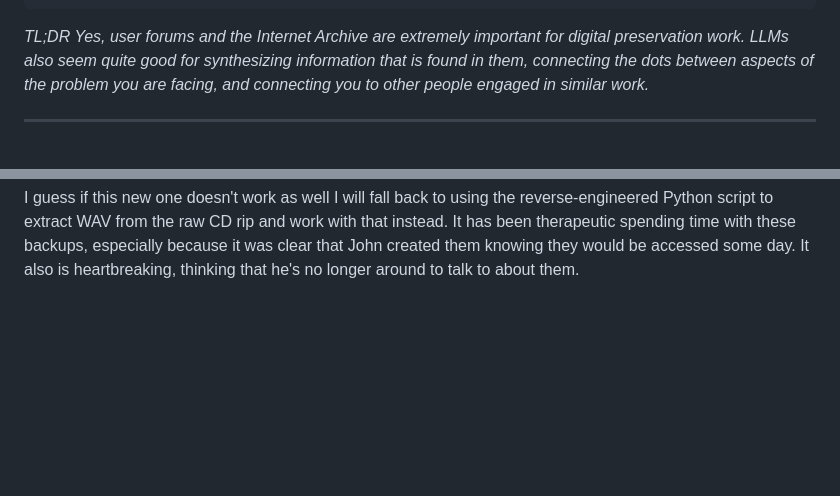
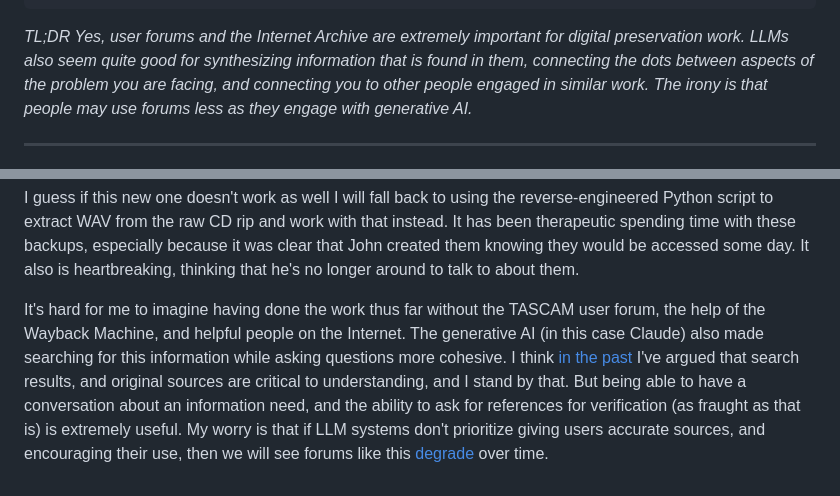
Before and after one commit to edsu/inkdroid.org, a Markdown page: _posts/2026-10-26-tascam2.md, 2 parts joined by grey strips. Drawn GitHub-style; blank space fills up the shorter version.

```diff
--- a/_posts/2026-10-26-tascam2.md
+++ b/_posts/2026-10-26-tascam2.md
@@ -8,7 +8,7 @@ tags:
 - john
 ---
 
-*TL;DR Yes, user forums and the Internet Archive are extremely important for digital preservation work. LLMs also seem quite good for synthesizing information that is found in them, connecting the dots between aspects of the problem you are facing, and connecting you to other people engaged in similar work.*
+*TL;DR Yes, user forums and the Internet Archive are extremely important for digital preservation work. LLMs also seem quite good for synthesizing information that is found in them, connecting the dots between aspects of the problem you are facing, and connecting you to other people engaged in similar work. The irony is that people may use forums less as they engage with generative AI.*
 
 ---
 
@@ -31,6 +31,8 @@ But, alas when I went to use the Export function it assembled the WAV file on th
 
 I guess if this new one doesn't work as well I will fall back to using the reverse-engineered Python script to extract WAV from the raw CD rip and work with that instead. It has been therapeutic spending time with these backups, especially because it was clear that John created them knowing they would be accessed some day. It also is heartbreaking, thinking that he's no longer around to talk to about them.
 
+It's hard for me to imagine having done the work thus far without the TASCAM user forum, the help of the Wayback Machine, and helpful people on the Internet. The generative AI (in this case Claude) also made searching for this information while asking questions more cohesive. I think [in the past] I've argued that search results, and original sources are critical to understanding, and I stand by that. But being able to have a conversation about an information need, and the ability to ask for references for verification (as fraught as that is) is extremely useful. My worry is that if LLM systems don't prioritize giving users accurate sources, and encouraging their use, then we will see forums like this [degrade] over time.
+
 [TASCAM forum]: https://www.tascamforums.com/threads/tascam-788-firmware-iso-files.8194/
 [the page]: https://web.archive.org/web/20241104012919/http://tascam-ca.com/product/788/downloads/
 [Back in June]: https://inkdroid.org/2026/06/12/tascam/
```
Also changed, not shown: other parts of _posts/2026-10-26-tascam2.md (+2 -0 lines), _drafts/indice.md (added, +170 -0 lines), _posts/2026-10-25-bookmarks.md (+2 -2 lines).
